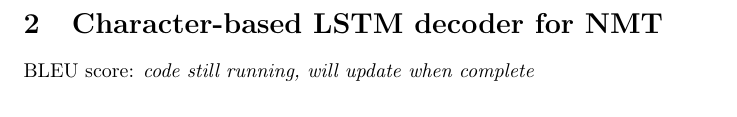
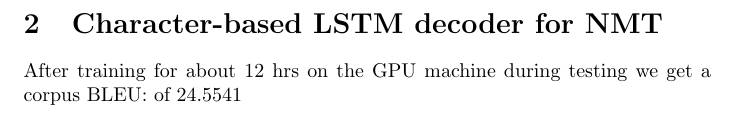
Before and after one commit to winding-lines/cs224n-a5, a LaTeX problem sheet (Assignment-a5.tex): part of page 7 of 10, cut so that both start at the same text. Compiled offline with pdfLaTeX.

Commit message:
Added BLEU score

```diff
--- a/Assignment-a5.tex
+++ b/Assignment-a5.tex
@@ -108,7 +108,7 @@ The test compares the implementation against manual testing:
 
 \section{Character-based LSTM decoder for NMT}
 
-BLEU score: \textit{code still running, will update when complete}
+After training for about 12 hrs on the GPU machine during testing we get a corpus BLEU: of $24.5541$
 
 \clearpage
 \section{Analyzing NMT Systems}
```
